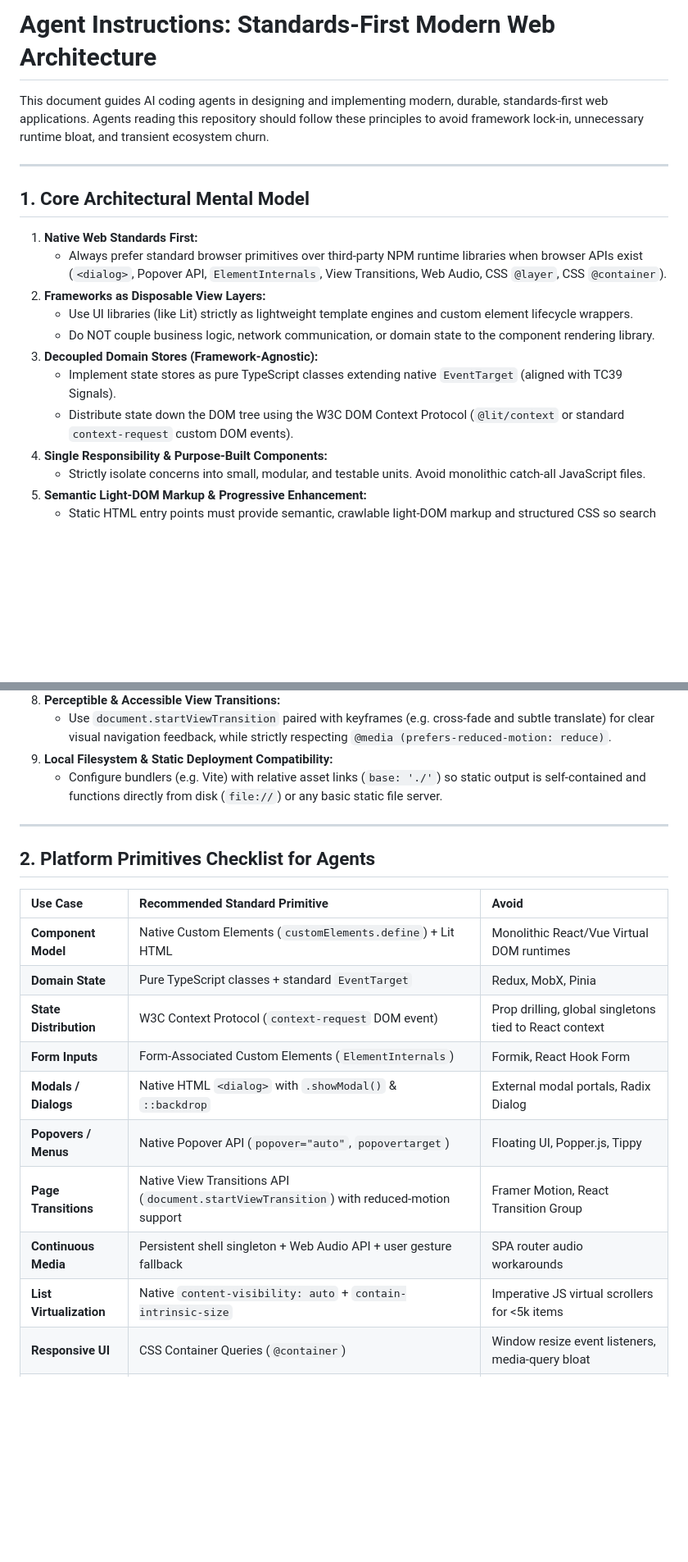
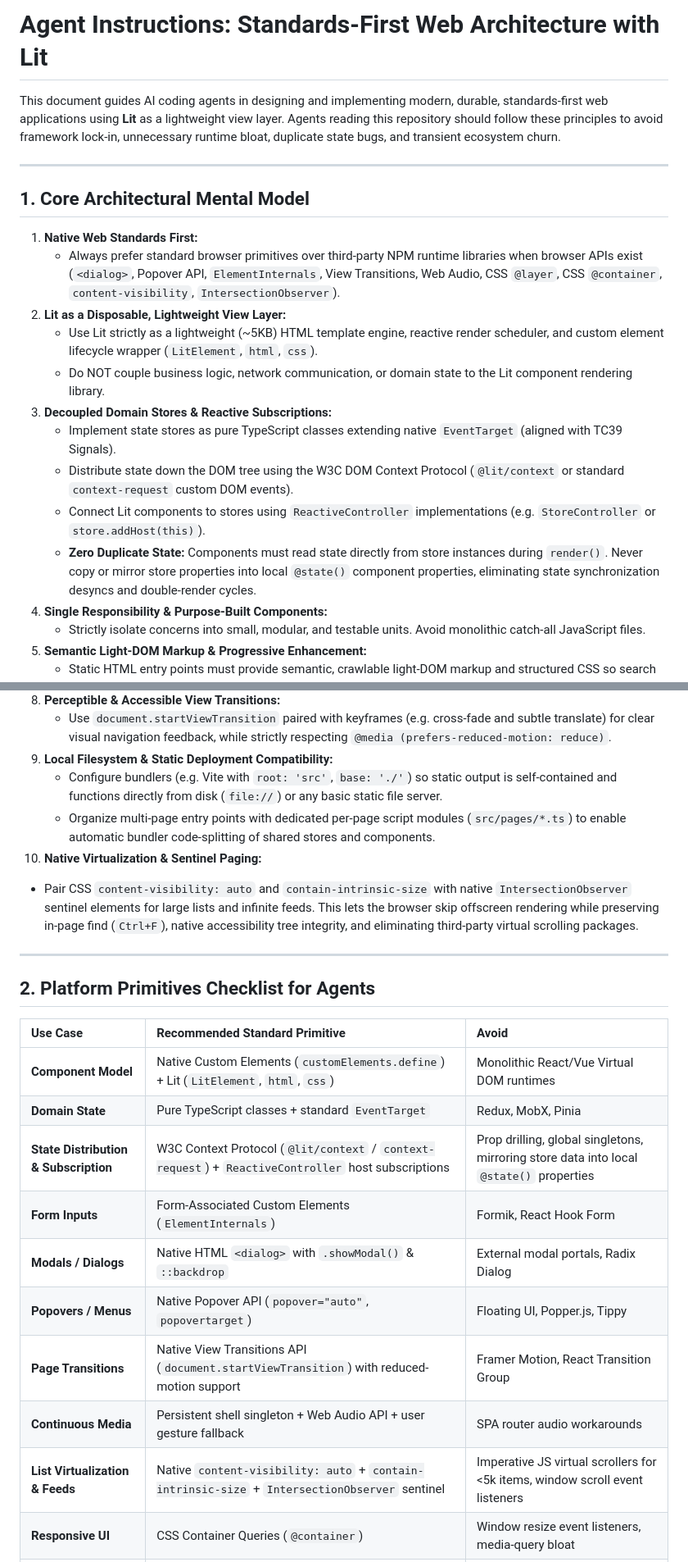
Before and after one commit to magnusp/wc-multi-page-state, a Markdown page: AGENTS.template.md, 2 parts joined by grey strips. Shown at 82% size. Rendered like a GitHub page; blank space fills up the shorter version.

```diff
--- a/AGENTS.template.md
+++ b/AGENTS.template.md
@@ -1,19 +1,21 @@
-# Agent Instructions: Standards-First Modern Web Architecture
+# Agent Instructions: Standards-First Web Architecture with Lit
 
-This document guides AI coding agents in designing and implementing modern, durable, standards-first web applications. Agents reading this repository should follow these principles to avoid framework lock-in, unnecessary runtime bloat, and transient ecosystem churn.
+This document guides AI coding agents in designing and implementing modern, durable, standards-first web applications using **Lit** as a lightweight view layer. Agents reading this repository should follow these principles to avoid framework lock-in, unnecessary runtime bloat, duplicate state bugs, and transient ecosystem churn.
 
 ---
 
 ## 1. Core Architectural Mental Model
 
 1. **Native Web Standards First:**
-   - Always prefer standard browser primitives over third-party NPM runtime libraries when browser APIs exist (`<dialog>`, Popover API, `ElementInternals`, View Transitions, Web Audio, CSS `@layer`, CSS `@container`).
-2. **Frameworks as Disposable View Layers:**
-   - Use UI libraries (like Lit) strictly as lightweight template engines and custom element lifecycle wrappers.
-   - Do NOT couple business logic, network communication, or domain state to the component rendering library.
-3. **Decoupled Domain Stores (Framework-Agnostic):**
+   - Always prefer standard browser primitives over third-party NPM runtime libraries when browser APIs exist (`<dialog>`, Popover API, `ElementInternals`, View Transitions, Web Audio, CSS `@layer`, CSS `@container`, `content-visibility`, `IntersectionObserver`).
+2. **Lit as a Disposable, Lightweight View Layer:**
+   - Use Lit strictly as a lightweight (~5KB) HTML template engine, reactive render scheduler, and custom element lifecycle wrapper (`LitElement`, `html`, `css`).
+   - Do NOT couple business logic, network communication, or domain state to the Lit component rendering library.
+3. **Decoupled Domain Stores & Reactive Subscriptions:**
    - Implement state stores as pure TypeScript classes extending native `EventTarget` (aligned with TC39 Signals).
    - Distribute state down the DOM tree using the W3C DOM Context Protocol (`@lit/context` or standard `context-request` custom DOM events).
+   - Connect Lit components to stores using `ReactiveController` implementations (e.g. `StoreController` or `store.addHost(this)`).
+   - **Zero Duplicate State:** Components must read state directly from store instances during `render()`. Never copy or mirror store properties into local `@state()` component properties, eliminating state synchronization desyncs and double-render cycles.
 4. **Single Responsibility & Purpose-Built Components:**
    - Strictly isolate concerns into small, modular, and testable units. Avoid monolithic catch-all JavaScript files.
 5. **Semantic Light-DOM Markup & Progressive Enhancement:**
@@ -25,7 +27,10 @@ This document guides AI coding agents in designing and implementing modern, dura
 8. **Perceptible & Accessible View Transitions:**
    - Use `document.startViewTransition` paired with keyframes (e.g. cross-fade and subtle translate) for clear visual navigation feedback, while strictly respecting `@media (prefers-reduced-motion: reduce)`.
 9. **Local Filesystem & Static Deployment Compatibility:**
-   - Configure bundlers (e.g. Vite) with relative asset links (`base: './'`) so static output is self-contained and functions directly from disk (`file://`) or any basic static file server.
+   - Configure bundlers (e.g. Vite with `root: 'src'`, `base: './'`) so static output is self-contained and functions directly from disk (`file://`) or any basic static file server.
+   - Organize multi-page entry points with dedicated per-page script modules (`src/pages/*.ts`) to enable automatic bundler code-splitting of shared stores and components.
+10. **Native Virtualization & Sentinel Paging:**
+   - Pair CSS `content-visibility: auto` and `contain-intrinsic-size` with native `IntersectionObserver` sentinel elements for large lists and infinite feeds. This lets the browser skip offscreen rendering while preserving in-page find (`Ctrl+F`), native accessibility tree integrity, and eliminating third-party virtual scrolling packages.
 
 ---
 
@@ -33,15 +38,15 @@ This document guides AI coding agents in designing and implementing modern, dura
 
 | Use Case | Recommended Standard Primitive | Avoid |
 | :--- | :--- | :--- |
-| **Component Model** | Native Custom Elements (`customElements.define`) + Lit HTML | Monolithic React/Vue Virtual DOM runtimes |
+| **Component Model** | Native Custom Elements (`customElements.define`) + Lit (`LitElement`, `html`, `css`) | Monolithic React/Vue Virtual DOM runtimes |
 | **Domain State** | Pure TypeScript classes + standard `EventTarget` | Redux, MobX, Pinia |
-| **State Distribution** | W3C Context Protocol (`context-request` DOM event) | Prop drilling, global singletons tied to React context |
+| **State Distribution & Subscription** | W3C Context Protocol (`@lit/context` / `context-request`) + `ReactiveController` host subscriptions | Prop drilling, global singletons, mirroring store data into local `@state()` properties |
 | **Form Inputs** | Form-Associated Custom Elements (`ElementInternals`) | Formik, React Hook Form |
 | **Modals / Dialogs** | Native HTML `<dialog>` with `.showModal()` & `::backdrop` | External modal portals, Radix Dialog |
 | **Popovers / Menus** | Native Popover API (`popover="auto"`, `popovertarget`) | Floating UI, Popper.js, Tippy |
 | **Page Transitions** | Native View Transitions API (`document.startViewTransition`) with reduced-motion support | Framer Motion, React Transition Group |
 | **Continuous Media** | Persistent shell singleton + Web Audio API + user gesture fallback | SPA router audio workarounds |
-| **List Virtualization** | Native `content-visibility: auto` + `contain-intrinsic-size` | Imperative JS virtual scrollers for &lt;5k items |
+| **List Virtualization & Feeds** | Native `content-visibility: auto` + `contain-intrinsic-size` + `IntersectionObserver` sentinel | Imperative JS virtual scrollers for &lt;5k items, window scroll event listeners |
 | **Responsive UI** | CSS Container Queries (`@container`) | Window resize event listeners, media-query bloat |
 | **CSS Architecture** | CSS Cascade Layers (`@layer`) & Custom Properties | CSS-in-JS runtimes, heavy utility preprocessors |
 
```
Also changed, not shown: README.md (+2 -1 lines).
